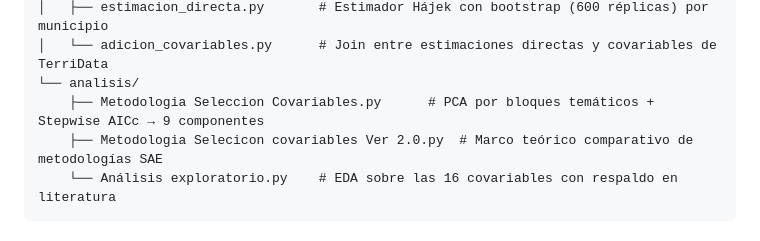
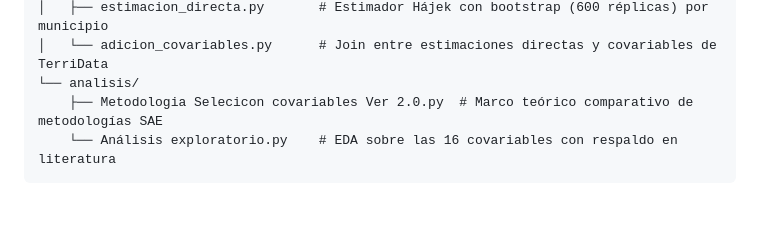
Before and after one commit to juanp001/Estimacion-desempleo-Colombia-SAE, a Markdown page: README.md, the part around the change. Drawn GitHub-style; blank space fills up the shorter version.

````diff
--- a/README.md
+++ b/README.md
@@ -39,7 +39,6 @@ code/
 │   ├── estimacion_directa.py       # Estimador Hájek con bootstrap (600 réplicas) por municipio
 │   └── adicion_covariables.py      # Join entre estimaciones directas y covariables de TerriData
 └── analisis/
-    ├── Metodologia Seleccion Covariables.py      # PCA por bloques temáticos + Stepwise AICc → 9 componentes
     ├── Metodologia Selecicon covariables Ver 2.0.py  # Marco teórico comparativo de metodologías SAE
     └── Análisis exploratorio.py    # EDA sobre las 16 covariables con respaldo en literatura
 ```
````
